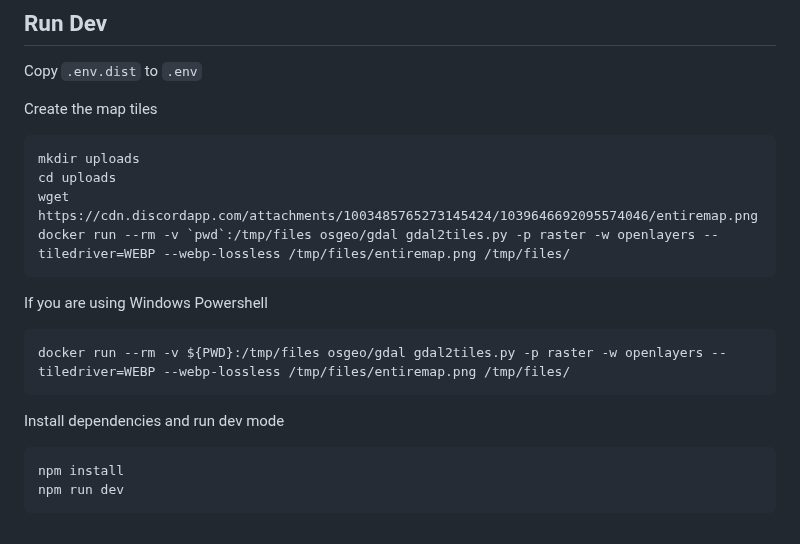
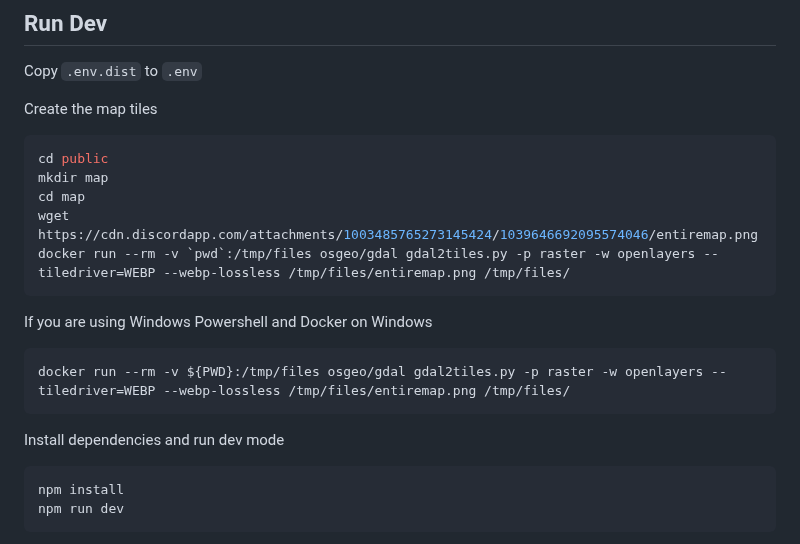
Before and after one commit to attrib/foxhole-map-annotate, a Markdown page: README.md, the part around the change. GitHub-like rendering.

Commit message:
Some small changes to the instructions in README

````diff
--- a/README.md
+++ b/README.md
@@ -48,21 +48,24 @@ Please create a Ticket in GitHub. Or of any the discord where you maybe heard ab
 Copy `.env.dist` to `.env`
 
 Create the map tiles
-```
-mkdir uploads
-cd uploads
+
+```bash
+cd public
+mkdir map
+cd map
 wget https://cdn.discordapp.com/attachments/1003485765273145424/1039646692095574046/entiremap.png
 docker run --rm -v `pwd`:/tmp/files osgeo/gdal gdal2tiles.py -p raster -w openlayers --tiledriver=WEBP --webp-lossless /tmp/files/entiremap.png /tmp/files/
 ```
 
-If you are using Windows Powershell
+If you are using Windows Powershell and Docker on Windows
 
 ```powershell
 docker run --rm -v ${PWD}:/tmp/files osgeo/gdal gdal2tiles.py -p raster -w openlayers --tiledriver=WEBP --webp-lossless /tmp/files/entiremap.png /tmp/files/
 ```
 
 Install dependencies and run dev mode
-```
+
+```bash
 npm install
 npm run dev
 ```
````
